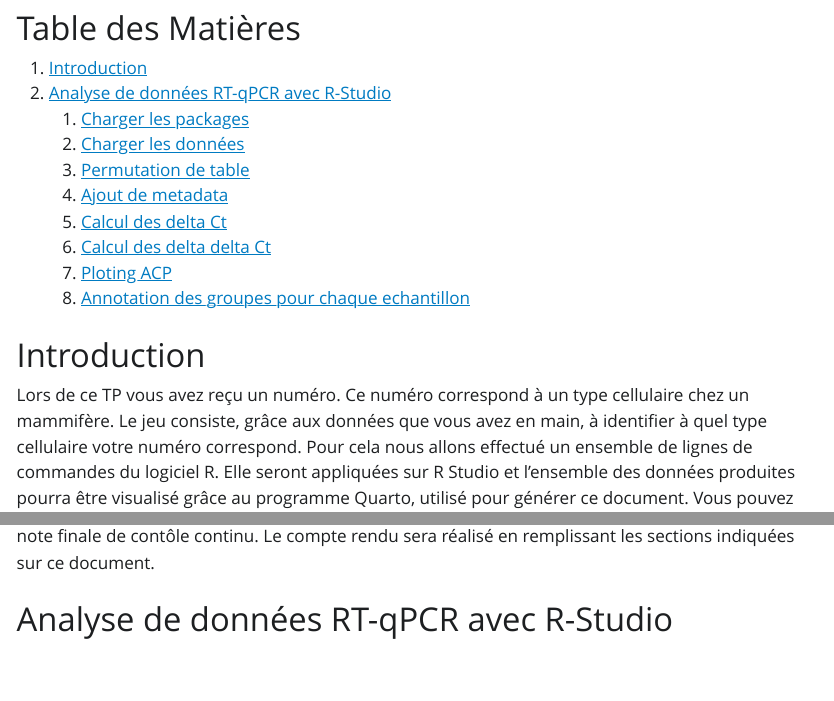
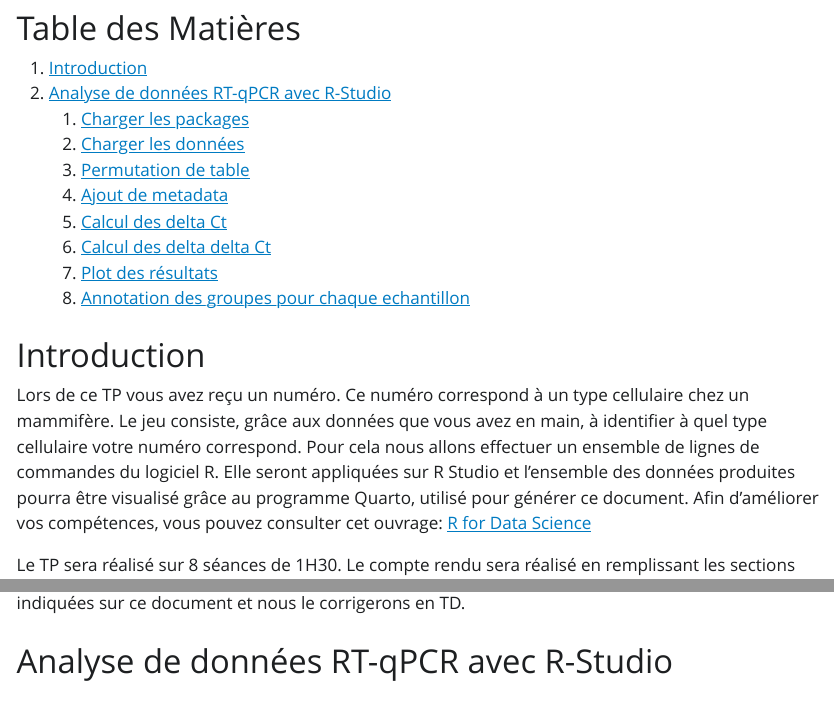
Before and after one commit to PierreOsteil/Cours, a Quarto document (TP_Transcripto_N3S6/IGF_v1.qmd): the page in a window 1100 px wide, from 190 px down, and a second part further down, joined at a grey line. The pictures show the output file TP_Transcripto_N3S6/IGF_v1.html that the author committed with the source, opened offline; Quarto's library style sheets are replaced by a plain one without menus; long lines of code are wrapped.

Commit message:
edit text

```diff
--- a/TP_Transcripto_N3S6/IGF_v1.qmd
+++ b/TP_Transcripto_N3S6/IGF_v1.qmd
@@ -15,16 +15,16 @@ editor: visual
     4. [Ajout de metadata ](#Partie1.4)
     5. [Calcul des delta Ct](#Partie1.5)
     6. [Calcul des delta delta Ct](#Partie1.6)
-    7. [Ploting ACP](#Partie1.7)
+    7. [Plot des résultats](#Partie1.7)
     8. [Annotation des groupes pour chaque echantillon ](#Partie1.8)
 
 
 
 # Introduction <a name="Intro"></a>
-Lors de ce TP vous avez reçu un numéro. Ce numéro correspond à un type cellulaire chez un mammifère. Le jeu consiste, grâce aux données que vous avez en main, à identifier à quel type cellulaire votre numéro correspond. Pour cela nous allons effectué un ensemble de lignes de commandes du logiciel R. Elle seront appliquées sur R Studio et l'ensemble des données produites pourra être visualisé grâce au programme Quarto, utilisé pour générer ce document.
-Vous pouvez également consulter cet ouvrage: [R for Data Science](https://r4ds.had.co.nz/)
+Lors de ce TP vous avez reçu un numéro. Ce numéro correspond à un type cellulaire chez un mammifère. Le jeu consiste, grâce aux données que vous avez en main, à identifier à quel type cellulaire votre numéro correspond. Pour cela nous allons effectuer un ensemble de lignes de commandes du logiciel R. Elle seront appliquées sur R Studio et l'ensemble des données produites pourra être visualisé grâce au programme Quarto, utilisé pour générer ce document.
+ Afin d'améliorer vos compétences, vous pouvez consulter cet ouvrage: [R for Data Science](https://r4ds.had.co.nz/)
 
-Le TP sera réalisé sur 8 séances de 1H30. Un compte-rendu sera produit et comptera pour --% de la note finale de contôle continu. Le compte rendu sera réalisé en remplissant les sections indiquées sur ce document.
+Le TP sera réalisé sur 8 séances de 1H30. Le compte rendu sera réalisé en remplissant les sections indiquées sur ce document et nous le corrigerons en TD.
 
 # Analyse de données RT-qPCR avec R-Studio <a name="Partie1"></a>
 ## 1. Charger les packages <a name="Partie1.2"></a>
```
Also changed, not shown: TP_Transcripto_N3S6/IGF_v1.html, TP_Transcripto_N3S6/IGF_v1.qmd (2 more changed lines).
